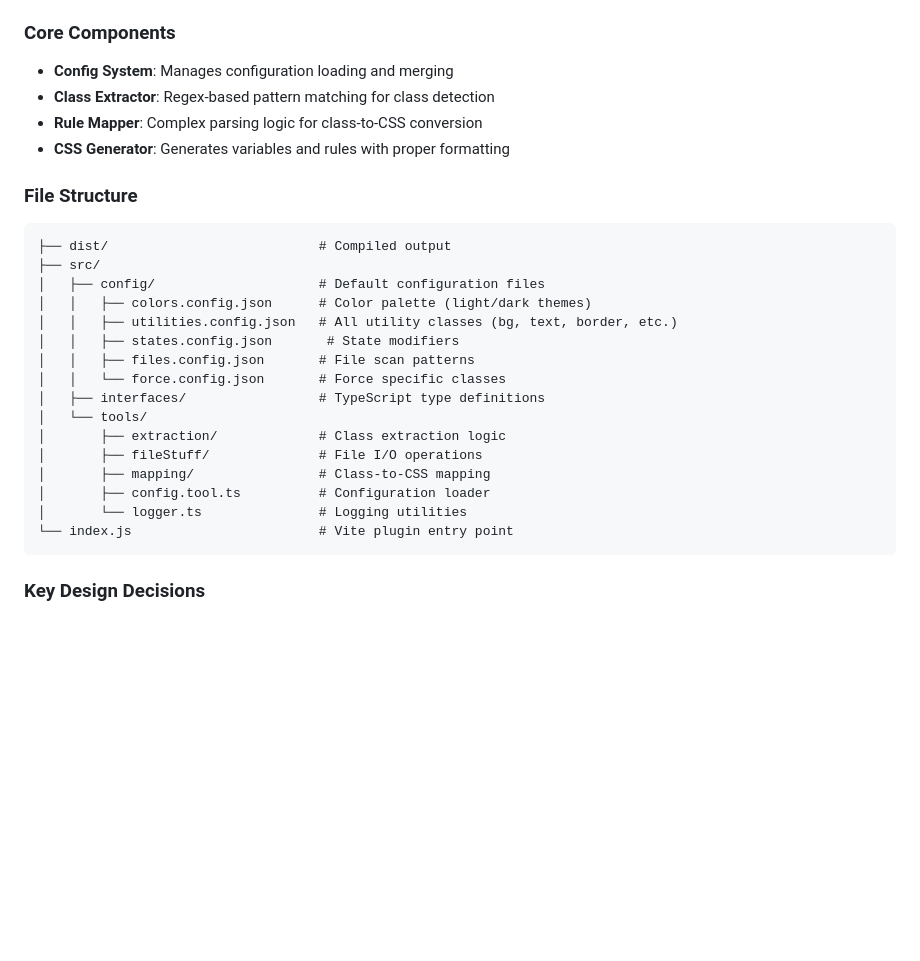
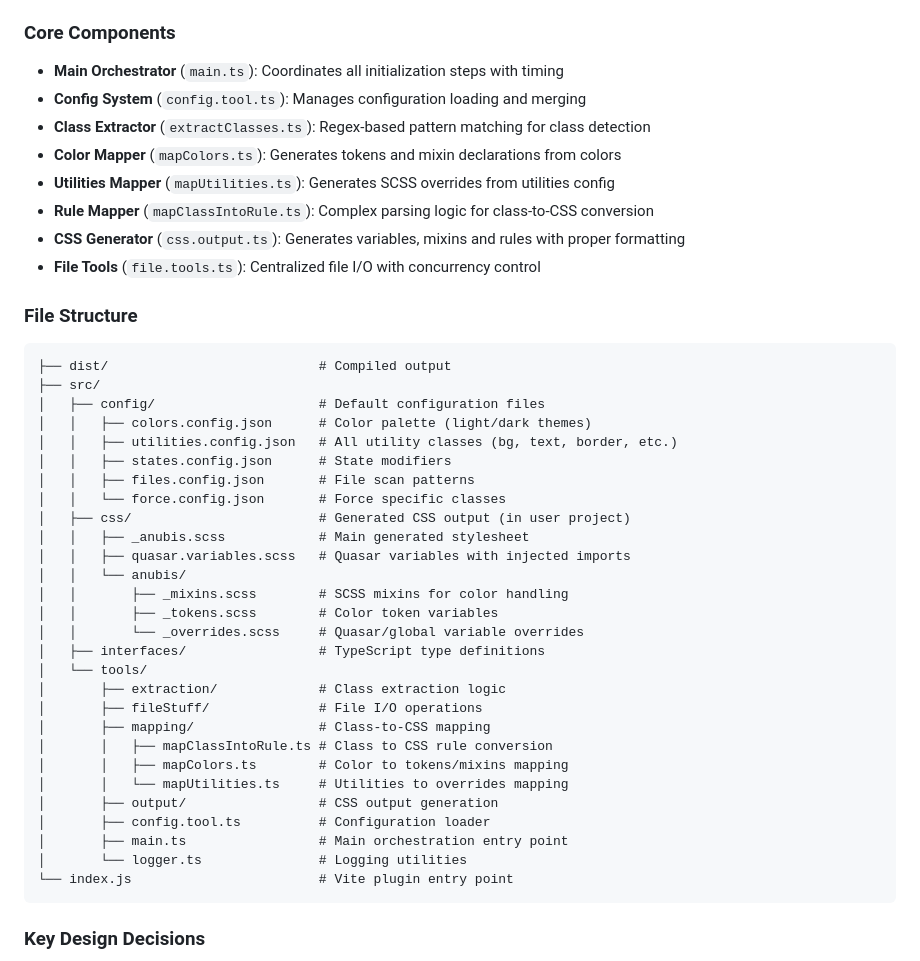
Before and after one commit to HugoLMTY/anubis-ui, a Markdown page: README.md, the part around one of its changes. GitHub-like rendering; blank space fills up the shorter version.

````diff
--- a/README.md
+++ b/README.md
@@ -499,10 +552,14 @@ The plugin (`index.js`) provides:
 
 ### Core Components
 
-- **Config System**: Manages configuration loading and merging
-- **Class Extractor**: Regex-based pattern matching for class detection
-- **Rule Mapper**: Complex parsing logic for class-to-CSS conversion
-- **CSS Generator**: Generates variables and rules with proper formatting
+- **Main Orchestrator** (`main.ts`): Coordinates all initialization steps with timing
+- **Config System** (`config.tool.ts`): Manages configuration loading and merging
+- **Class Extractor** (`extractClasses.ts`): Regex-based pattern matching for class detection
+- **Color Mapper** (`mapColors.ts`): Generates tokens and mixin declarations from colors
+- **Utilities Mapper** (`mapUtilities.ts`): Generates SCSS overrides from utilities config
+- **Rule Mapper** (`mapClassIntoRule.ts`): Complex parsing logic for class-to-CSS conversion
+- **CSS Generator** (`css.output.ts`): Generates variables, mixins and rules with proper formatting
+- **File Tools** (`file.tools.ts`): Centralized file I/O with concurrency control
 
 ### File Structure
 ```
@@ -511,15 +568,27 @@ The plugin (`index.js`) provides:
 │   ├── config/                     # Default configuration files
 │   │   ├── colors.config.json      # Color palette (light/dark themes)
 │   │   ├── utilities.config.json   # All utility classes (bg, text, border, etc.)
-│   │   ├── states.config.json       # State modifiers
+│   │   ├── states.config.json      # State modifiers
 │   │   ├── files.config.json       # File scan patterns
 │   │   └── force.config.json       # Force specific classes
+│   ├── css/                        # Generated CSS output (in user project)
+│   │   ├── _anubis.scss            # Main generated stylesheet
+│   │   ├── quasar.variables.scss   # Quasar variables with injected imports
+│   │   └── anubis/
+│   │       ├── _mixins.scss        # SCSS mixins for color handling
+│   │       ├── _tokens.scss        # Color token variables
+│   │       └── _overrides.scss     # Quasar/global variable overrides
 │   ├── interfaces/                 # TypeScript type definitions
 │   └── tools/
 │       ├── extraction/             # Class extraction logic
 │       ├── fileStuff/              # File I/O operations
 │       ├── mapping/                # Class-to-CSS mapping
+│       │   ├── mapClassIntoRule.ts # Class to CSS rule conversion
+│       │   ├── mapColors.ts        # Color to tokens/mixins mapping
+│       │   └── mapUtilities.ts     # Utilities to overrides mapping
+│       ├── output/                 # CSS output generation
 │       ├── config.tool.ts          # Configuration loader
+│       ├── main.ts                 # Main orchestration entry point
 │       └── logger.ts               # Logging utilities
 └── index.js                        # Vite plugin entry point
 ```
````
Also changed, not shown: other parts of README.md (+75 -22 lines).
